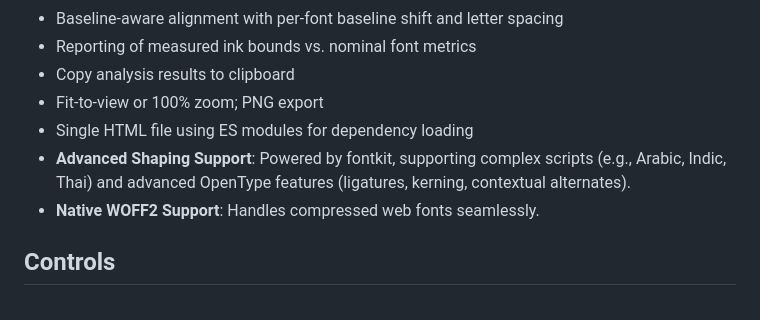
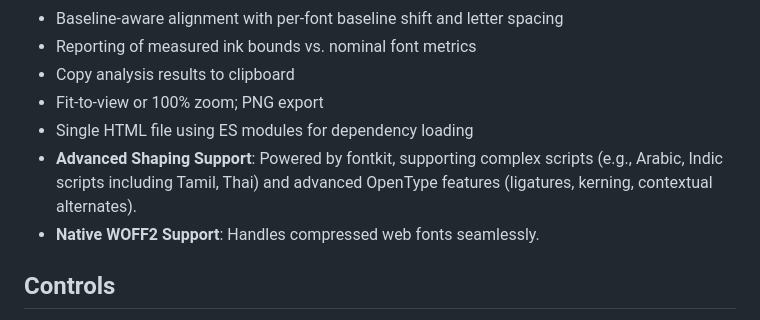
Before and after one commit to mahalisyarifuddin/OpenDensityTool, a Markdown page: README.md, the part around the change. Rendered like a GitHub page.

```diff
--- a/README.md
+++ b/README.md
@@ -40,7 +40,7 @@ Note: The page loads fontkit and buffer from CDNs (esm.sh). To use fully offline
 - Copy analysis results to clipboard
 - Fit‑to‑view or 100% zoom; PNG export
 - Single HTML file using ES modules for dependency loading
-- **Advanced Shaping Support**: Powered by fontkit, supporting complex scripts (e.g., Arabic, Indic, Thai) and advanced OpenType features (ligatures, kerning, contextual alternates).
+- **Advanced Shaping Support**: Powered by fontkit, supporting complex scripts (e.g., Arabic, Indic scripts including Tamil, Thai) and advanced OpenType features (ligatures, kerning, contextual alternates).
 - **Native WOFF2 Support**: Handles compressed web fonts seamlessly.
 
 ## Controls
```
